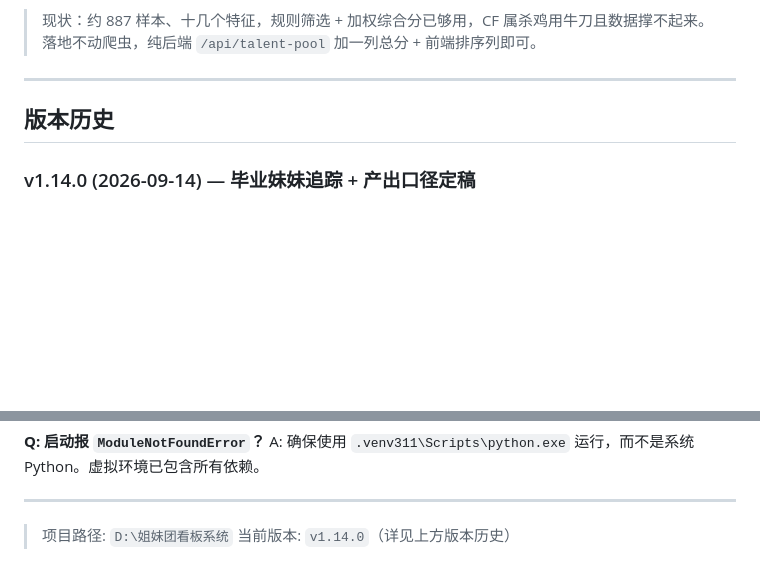
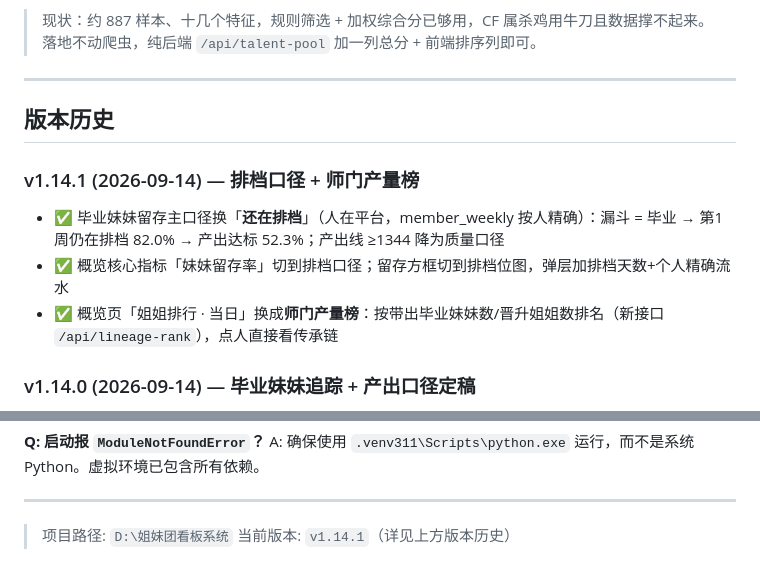
Before and after one commit to kiya-ya/lessono, a Markdown page: README.md, 2 parts joined by grey strips. Rendered like a GitHub page; blank space fills up the shorter version.

Commit message:
docs: v1.14.1 排档口径 + 师门产量榜

```diff
--- a/README.md
+++ b/README.md
@@ -358,6 +358,12 @@ python setup_task.py
 
 ## 版本历史
 
+### v1.14.1 (2026-09-14) — 排档口径 + 师门产量榜
+
+- ✅ 毕业妹妹留存主口径换「**还在排档**」（人在平台，member_weekly 按人精确）：漏斗 = 毕业 → 第1周仍在排档 82.0% → 产出达标 52.3%；产出线 ≥1344 降为质量口径
+- ✅ 概览核心指标「妹妹留存率」切到排档口径；留存方框切到排档位图，弹层加排档天数+个人精确流水
+- ✅ 概览页「姐姐排行 · 当日」换成**师门产量榜**：按带出毕业妹妹数/晋升姐姐数排名（新接口 `/api/lineage-rank`），点人直接看传承链
+
 ### v1.14.0 (2026-09-14) — 毕业妹妹追踪 + 产出口径定稿
 
 - ✅ **毕业留存改产出窗口口径**：毕业后第 1 周（主，健康线 60%）/ 第 4 周产出留存率；产出线 = 周流水 ≥ 1344（新人阶梯 336/672/1008/1344 第四档，毕业按老人要求）
@@ -620,4 +626,4 @@ A: 确保使用 `.venv311\Scripts\python.exe` 运行，而不是系统 Python。
 ---
 
 > 项目路径: `D:\姐妹团看板系统`
-> 当前版本: `v1.14.0`（详见上方版本历史）
+> 当前版本: `v1.14.1`（详见上方版本历史）
```
